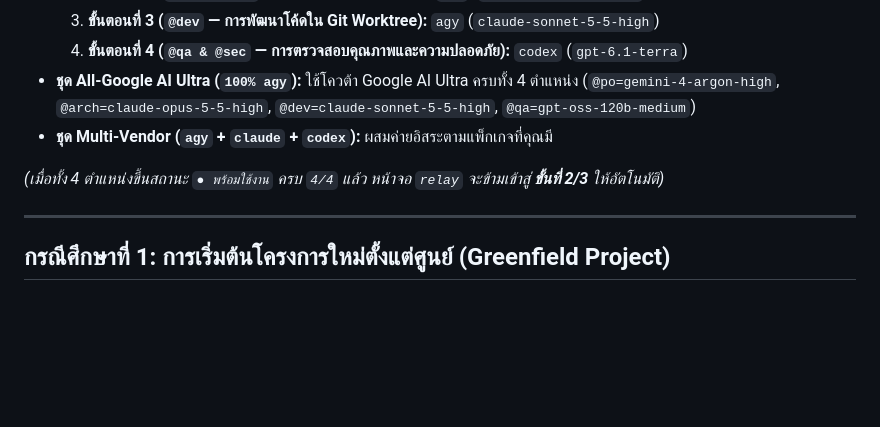
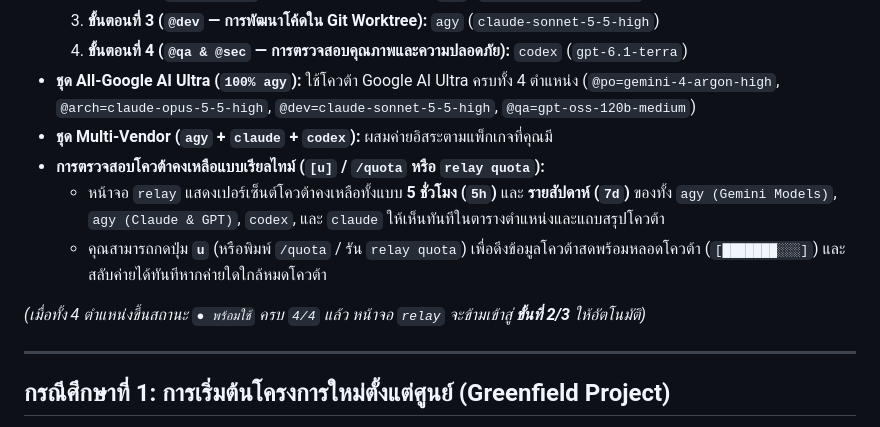
Before and after one commit to bosocmputer/RELAY, a Markdown page: docs/USE_CASES_NEW_AND_EXISTING.md, the part around the change. GitHub-like rendering; blank space fills up the shorter version.

Commit message:
docs: add real-time multi-provider quota guide to USE_CASES and ARCHITECTURE_DEEP_DIVE

```diff
--- a/docs/USE_CASES_NEW_AND_EXISTING.md
+++ b/docs/USE_CASES_NEW_AND_EXISTING.md
@@ -15,8 +15,11 @@
   4. **ขั้นตอนที่ 4 (`@qa & @sec` — การตรวจสอบคุณภาพและความปลอดภัย):** `codex` (`gpt-6.1-terra`)
 - **ชุด All-Google AI Ultra (`100% agy`):** ใช้โควต้า Google AI Ultra ครบทั้ง 4 ตำแหน่ง (`@po=gemini-4-argon-high`, `@arch=claude-opus-5-5-high`, `@dev=claude-sonnet-5-5-high`, `@qa=gpt-oss-120b-medium`)
 - **ชุด Multi-Vendor (`agy` + `claude` + `codex`):** ผสมค่ายอิสระตามแพ็กเกจที่คุณมี
+- **การตรวจสอบโควต้าคงเหลือแบบเรียลไทม์ (`[u]` / `/quota` หรือ `relay quota`):**
+  - หน้าจอ `relay` แสดงเปอร์เซ็นต์โควต้าคงเหลือทั้งแบบ **5 ชั่วโมง (`5h`)** และ **รายสัปดาห์ (`7d`)** ของทั้ง `agy (Gemini Models)`, `agy (Claude & GPT)`, `codex`, และ `claude` ให้เห็นทันทีในตารางตำแหน่งและแถบสรุปโควต้า
+  - คุณสามารถกดปุ่ม **`u`** (หรือพิมพ์ `/quota` / รัน `relay quota`) เพื่อดึงข้อมูลโควต้าสดพร้อมหลอดโควต้า (`[███████░░░]`) และสลับค่ายได้ทันทีหากค่ายใดใกล้หมดโควต้า
 
-*(เมื่อทั้ง 4 ตำแหน่งขึ้นสถานะ `● พร้อมใช้งาน` ครบ `4/4` แล้ว หน้าจอ `relay` จะข้ามเข้าสู่ **ขั้นที่ 2/3** ให้อัตโนมัติ)*
+*(เมื่อทั้ง 4 ตำแหน่งขึ้นสถานะ `● พร้อมใช้` ครบ `4/4` แล้ว หน้าจอ `relay` จะข้ามเข้าสู่ **ขั้นที่ 2/3** ให้อัตโนมัติ)*
 
 ---
 
```
Also changed, not shown: docs/ARCHITECTURE_DEEP_DIVE.md (+2 -1 lines).
